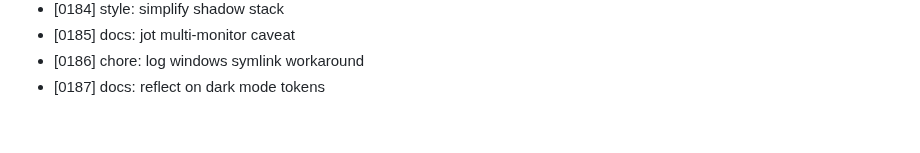
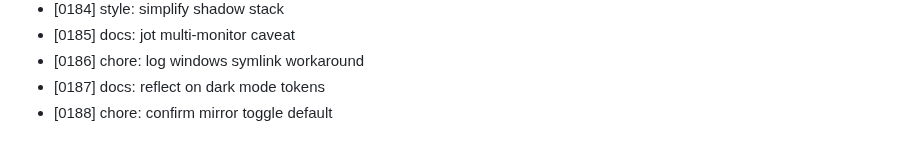
Before and after one commit to MuhammadAhmed43/Helm, a Markdown page: DEVLOG.md, the part around the change. Rendered like a GitHub page.

Commit message:
chore: confirm mirror toggle default

```diff
--- a/DEVLOG.md
+++ b/DEVLOG.md
@@ -187,3 +187,4 @@
 - [0185] docs: jot multi-monitor caveat
 - [0186] chore: log windows symlink workaround
 - [0187] docs: reflect on dark mode tokens
+- [0188] chore: confirm mirror toggle default
```
